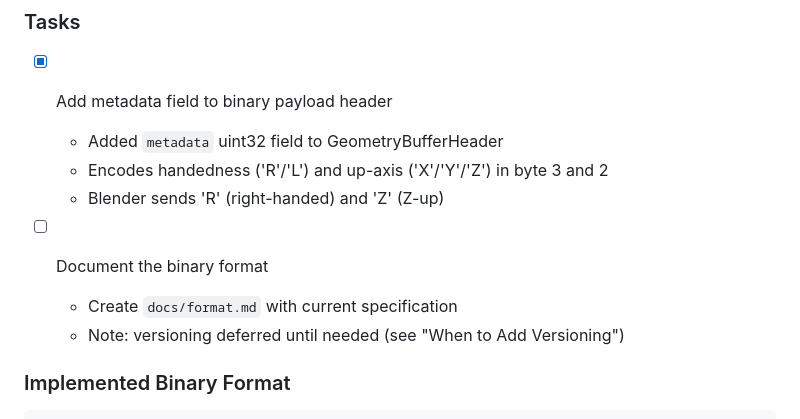
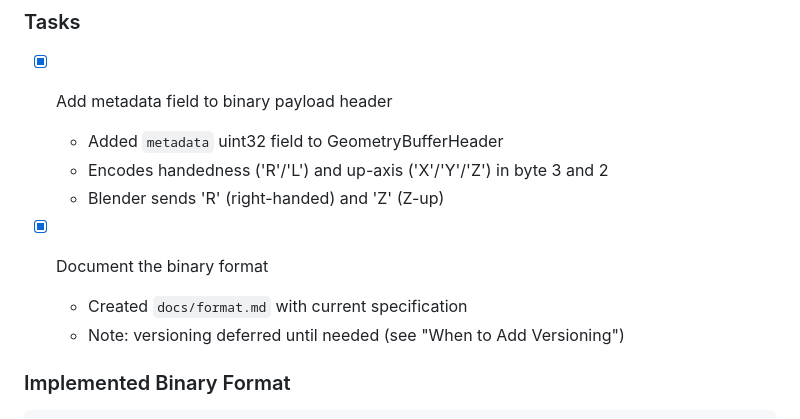
Before and after one commit to stackaby/geocast, a Markdown page: STABILIZATION.md, the part around one of its changes. GitHub-like rendering.

Commit message:
Add documentation for payload

```diff
--- a/STABILIZATION.md
+++ b/STABILIZATION.md
@@ -17,8 +17,8 @@ Stabilize the codebase before pushing forward with new features. Focus on fixing
   - Encodes handedness ('R'/'L') and up-axis ('X'/'Y'/'Z') in byte 3 and 2
   - Blender sends 'R' (right-handed) and 'Z' (Z-up)
 
-- [ ] Document the binary format
-  - Create `docs/format.md` with current specification
+- [x] Document the binary format
+  - Created `docs/format.md` with current specification
   - Note: versioning deferred until needed (see "When to Add Versioning")
 
 ### Implemented Binary Format
```
Also changed, not shown: other parts of STABILIZATION.md (+2 -2 lines), docs/format.md (added, +202 -0 lines).
